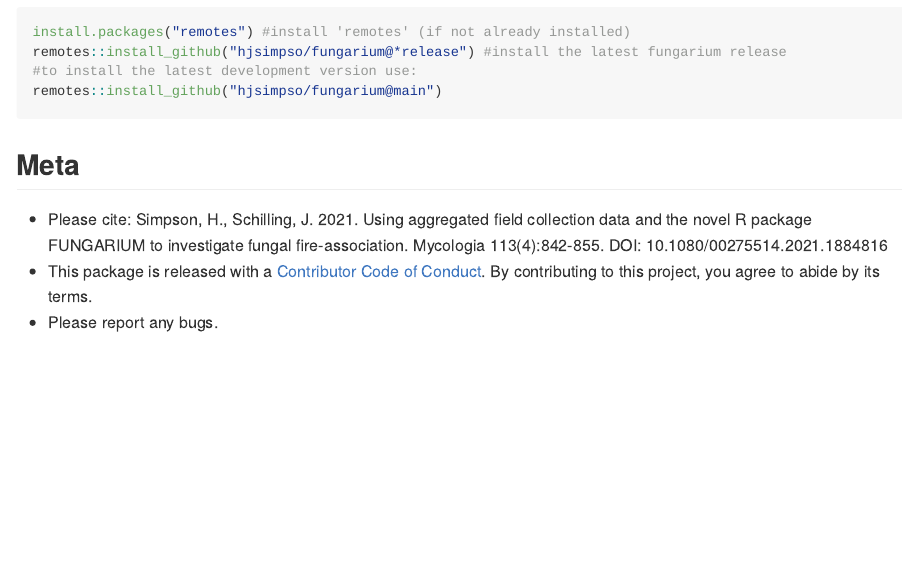
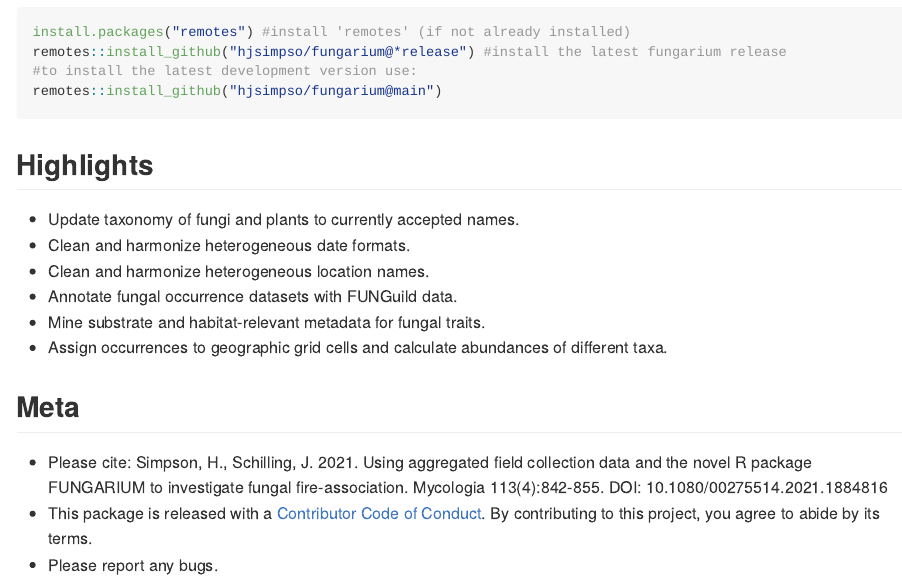
Before and after one commit to hjsimpso/fungarium, an R Markdown document (README.Rmd): the page in a window 1100 px wide, from 240 px down. Rendered offline with R 4.5, knitr and Pandoc, with nearby package versions; badge pictures from the web are left out.

Commit message:
added highlights section

````diff
--- a/README.Rmd
+++ b/README.Rmd
@@ -30,6 +30,13 @@ remotes::install_github("hjsimpso/fungarium@*release") #install the latest funga
 #to install the latest development version use:
 remotes::install_github("hjsimpso/fungarium@main")
 ```
+## Highlights
+* Update taxonomy of fungi and plants to currently accepted names.
+* Clean and harmonize heterogeneous date formats.
+* Clean and harmonize heterogeneous location names.
+* Annotate fungal occurrence datasets with FUNGuild data.
+* Mine substrate and habitat-relevant metadata for fungal traits.
+* Assign occurrences to geographic grid cells and calculate abundances of different taxa.
 
 ## Meta
 * Please cite: Simpson, H., Schilling, J. 2021. Using aggregated field collection data and the novel R package FUNGARIUM to investigate fungal fire-association. Mycologia 113(4):842-855. DOI: 10.1080/00275514.2021.1884816
````
